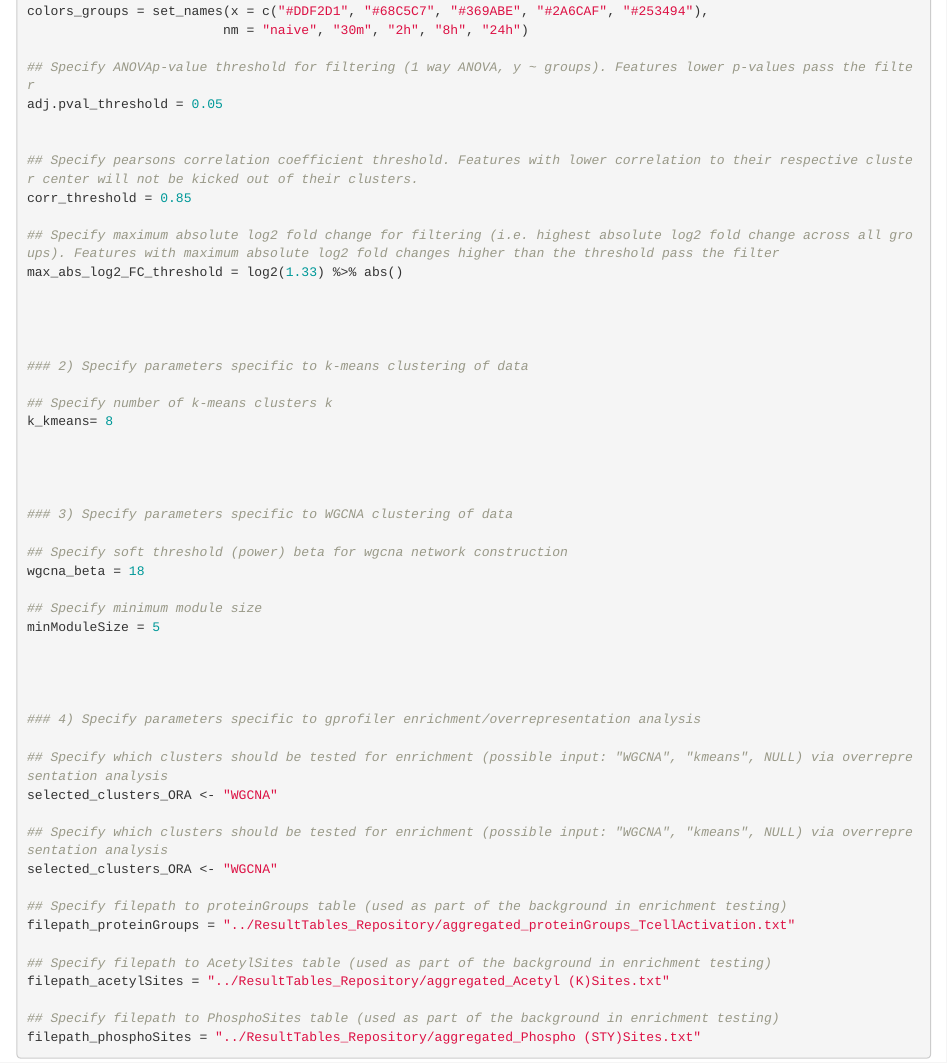
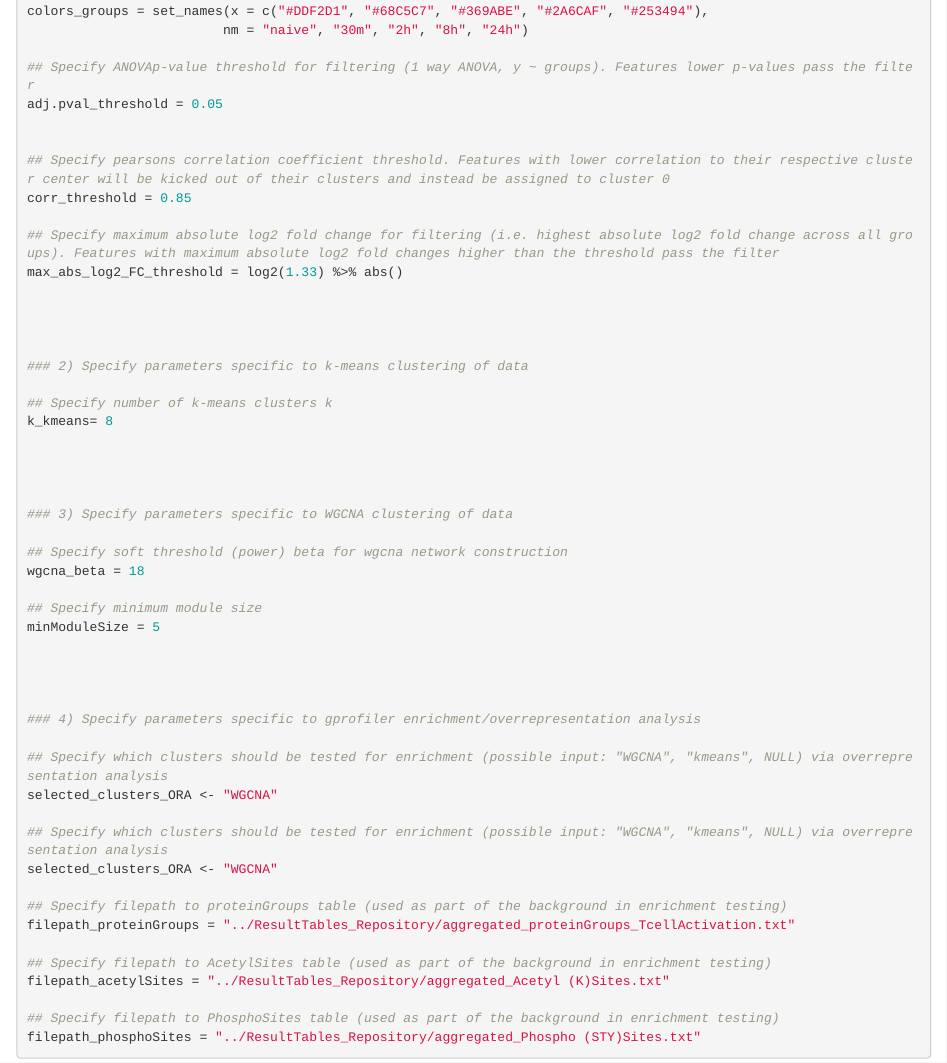
Before and after one commit to moritzmadern/Miscellaneous_Proteomics, an R Markdown document (ClusteringScript_SiteToProtein/Clustering_ProteinIntensities_v0.1.Rmd): the page in a window 1100 px wide, from 1260 px down. Rendered offline with R 4.5, knitr and Pandoc, with nearby package versions; some code elsewhere in the file could not run offline.

Commit message:
changed parameter description of corr threshold

```diff
--- a/ClusteringScript_SiteToProtein/Clustering_ProteinIntensities_v0.1.Rmd
+++ b/ClusteringScript_SiteToProtein/Clustering_ProteinIntensities_v0.1.Rmd
@@ -93,7 +93,7 @@ colors_groups = set_names(x = c("#DDF2D1", "#68C5C7", "#369ABE", "#2A6CAF", "#25
 adj.pval_threshold = 0.05
 
 
-## Specify pearsons correlation coefficient threshold. Features with lower correlation to their respective cluster center will not be kicked out of their clusters.
+## Specify pearsons correlation coefficient threshold. Features with lower correlation to their respective cluster center will be kicked out of their clusters and instead be assigned to cluster 0
 corr_threshold = 0.85
 
 ## Specify maximum absolute log2 fold change for filtering (i.e. highest absolute log2 fold change across all groups). Features with maximum absolute log2 fold changes higher than the threshold pass the filter
```
Also changed, not shown: ClusteringScript_SiteToProtein/Clustering_Site_To_Protein_ratios_v0.5.Rmd (+1 -1 lines), 1 other file.
